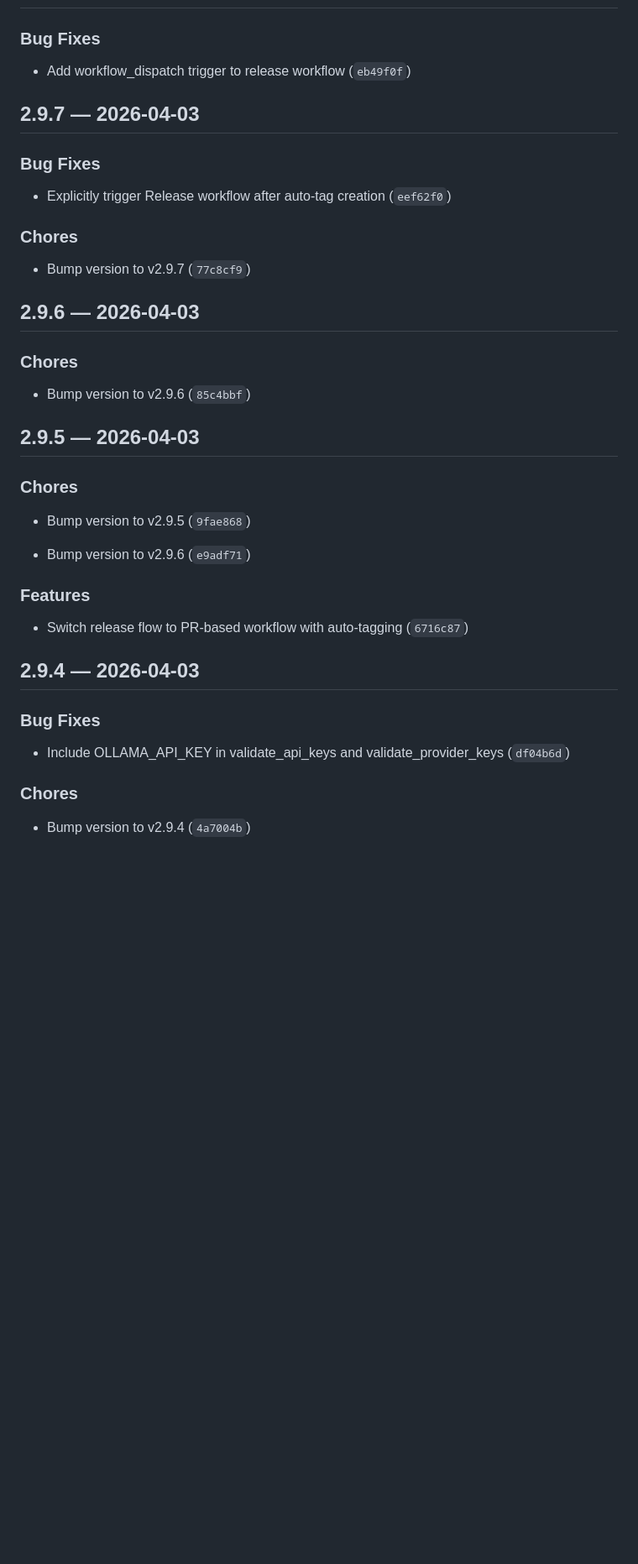
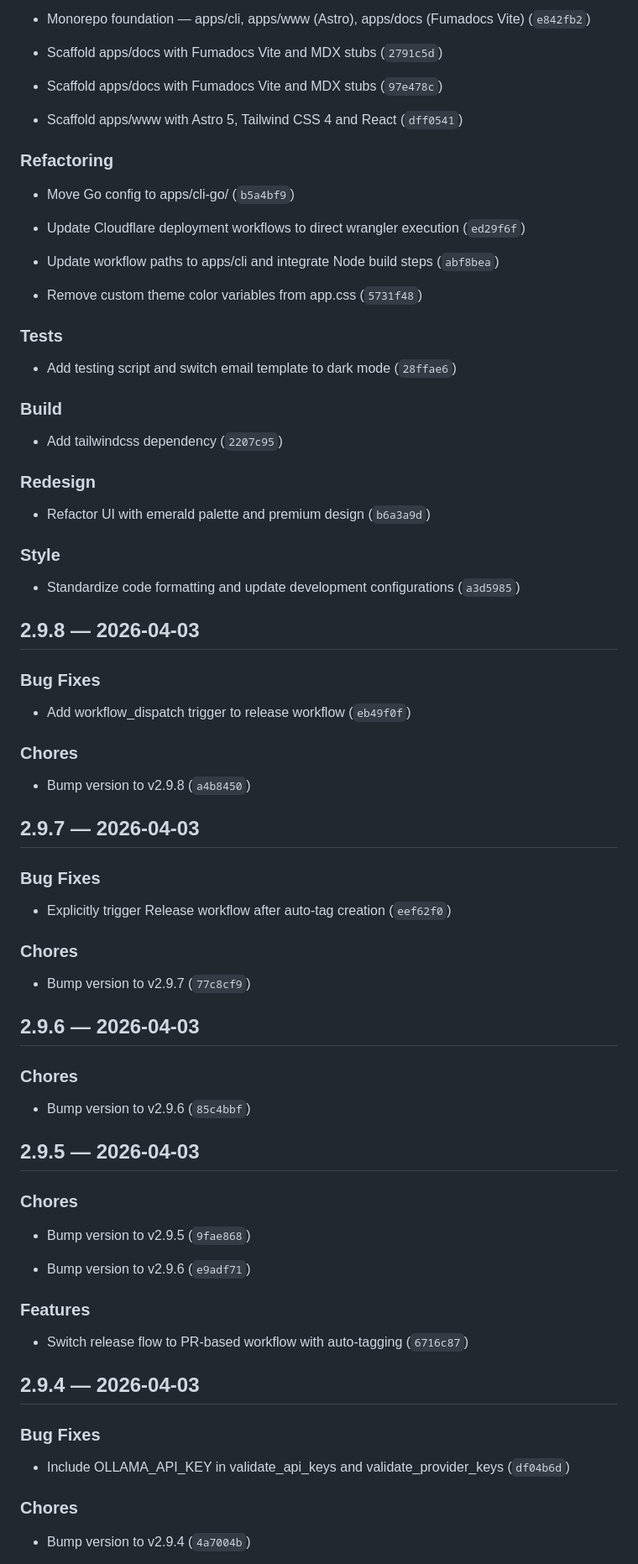
Before and after one commit to nitoba/pr-tools, a Markdown page: CHANGELOG.md, the part around one of its changes. Shown at 84% size. GitHub-like rendering; blank space fills up the shorter version.

Commit message:
chore: bump version to v3.0.0

```diff
--- a/CHANGELOG.md
+++ b/CHANGELOG.md
@@ -4,25 +176,79 @@
+- Monorepo foundation — apps/cli, apps/www (Astro), apps/docs (Fumadocs Vite) (`e842fb2`)
+
+- Scaffold apps/docs with Fumadocs Vite and MDX stubs (`2791c5d`)
+
+- Scaffold apps/docs with Fumadocs Vite and MDX stubs (`97e478c`)
+
+- Scaffold apps/www with Astro 5, Tailwind CSS 4 and React (`dff0541`)
+
+
+### Refactoring
+
+- Move Go config to apps/cli-go/ (`b5a4bf9`)
+
+- Update Cloudflare deployment workflows to direct wrangler execution (`ed29f6f`)
+
+- Update workflow paths to apps/cli and integrate Node build steps (`abf8bea`)
+
+- Remove custom theme color variables from app.css (`5731f48`)
+
+
+### Tests
+
+- Add testing script and switch email template to dark mode (`28ffae6`)
+
+
+### Build
+
+- Add tailwindcss dependency (`2207c95`)
+
+
+### Redesign
+
+- Refactor UI with emerald palette and premium design (`b6a3a9d`)
+
+
+### Style
+
+- Standardize code formatting and update development configurations (`a3d5985`)
+
+
+## 2.9.8 — 2026-04-03
+
 
 ### Bug Fixes
 
 - Add workflow_dispatch trigger to release workflow (`eb49f0f`)
 
+
+### Chores
+
+- Bump version to v2.9.8 (`a4b8450`)
+
+
 ## 2.9.7 — 2026-04-03
+
 
 ### Bug Fixes
 
 - Explicitly trigger Release workflow after auto-tag creation (`eef62f0`)
 
+
 ### Chores
 
 - Bump version to v2.9.7 (`77c8cf9`)
 
+
 ## 2.9.6 — 2026-04-03
+
 
 ### Chores
 
 - Bump version to v2.9.6 (`85c4bbf`)
 
+
 ## 2.9.5 — 2026-04-03
+
 
 ### Chores
 
@@ -30,15 +256,19 @@
 
 - Bump version to v2.9.6 (`e9adf71`)
 
+
 ### Features
 
 - Switch release flow to PR-based workflow with auto-tagging (`6716c87`)
 
+
 ## 2.9.4 — 2026-04-03
+
 
 ### Bug Fixes
 
 - Include OLLAMA_API_KEY in validate_api_keys and validate_provider_keys (`df04b6d`)
+
 
 ### Chores
 
```
Also changed, not shown: other parts of CHANGELOG.md (+186 -2 lines).
